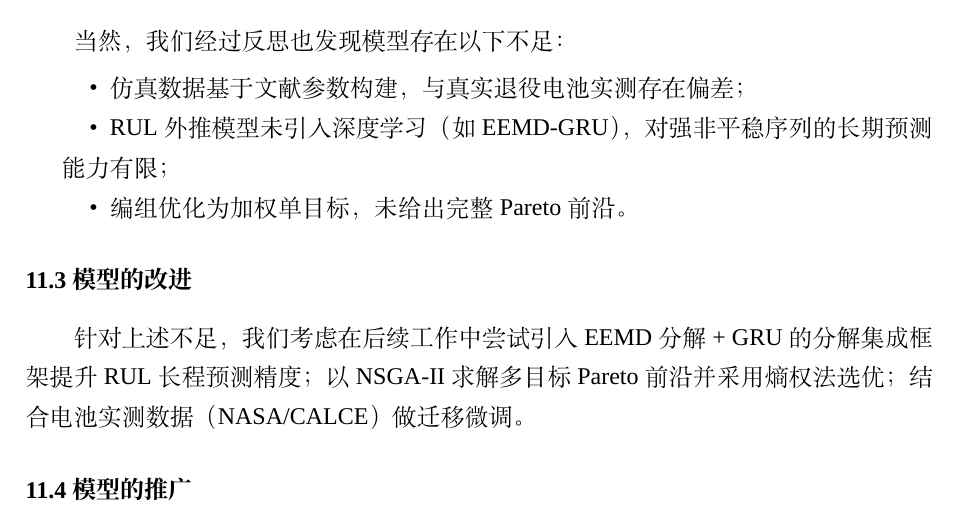
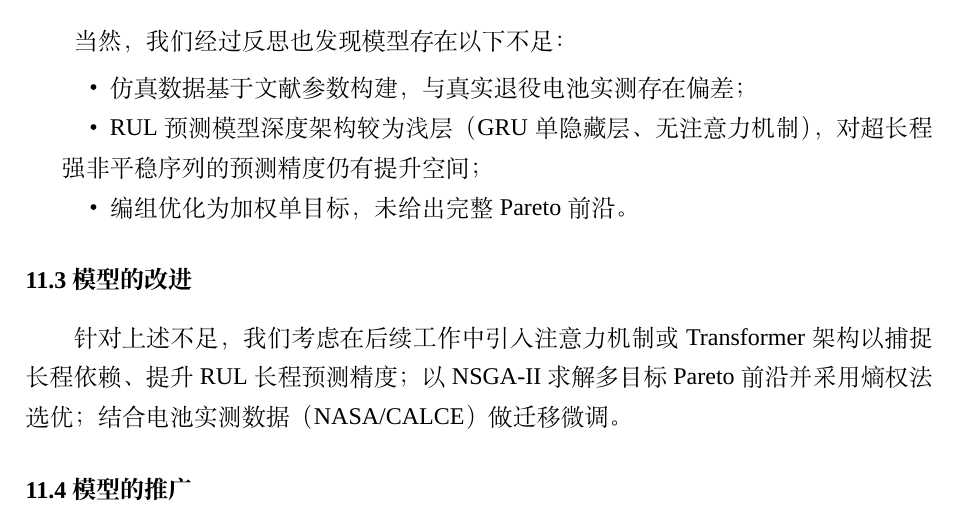
Before and after one commit to 5225225226/Mathematical-Modeling, a LaTeX thesis (paper/main.tex): part of page 31 of 33, cut so that both start at the same text. Compiled offline with XeLaTeX; a missing font is replaced by an installed copy or a similar font.

Commit message:
fix: 修正模型评价章节与EEMD-GRU主模型的矛盾表述
- 11.2节: 将'未引入深度学习(EEMD-GRU)'改为'深度架构较为浅层'
- 11.3节: 将'尝试引入EEMD+GRU'改为'引入注意力机制/Transformer架构'
- .gitignore: 添加LaTeX编译产物忽略规则

```diff
--- a/paper/main.tex
+++ b/paper/main.tex
@@ -821,12 +821,12 @@ EEMD-GRU 输出的 SOH 与 RUL 结果将作为问题三梯次筛选与编组优
 当然，我们经过反思也发现模型存在以下不足：
 \begin{itemize}[itemindent=2em]
 \item 仿真数据基于文献参数构建，与真实退役电池实测存在偏差；
-\item RUL 外推模型未引入深度学习（如 EEMD-GRU），对强非平稳序列的长期预测能力有限；
+\item RUL 预测模型深度架构较为浅层（GRU 单隐藏层、无注意力机制），对超长程强非平稳序列的预测精度仍有提升空间；
 \item 编组优化为加权单目标，未给出完整 Pareto 前沿。
 \end{itemize}
 
 \subsection{模型的改进}
-针对上述不足，我们考虑在后续工作中尝试引入 EEMD 分解 + GRU 的分解集成框架提升 RUL 长程预测精度；以 NSGA-II 求解多目标 Pareto 前沿并采用熵权法选优；结合电池实测数据（NASA/CALCE）做迁移微调。
+针对上述不足，我们考虑在后续工作中引入注意力机制或 Transformer 架构以捕捉长程依赖、提升 RUL 长程预测精度；以 NSGA-II 求解多目标 Pareto 前沿并采用熵权法选优；结合电池实测数据（NASA/CALCE）做迁移微调。
 
 \subsection{模型的推广}
 由于所建方法具有通用性，我们尝试将"退化机理分析—健康评估—梯次筛选—编组优化"框架推广至铅酸、钠离子等储能电池的梯次利用，以及风电、光伏配储系统的电池健康管理。
```
Also changed, not shown: 1 other file.
